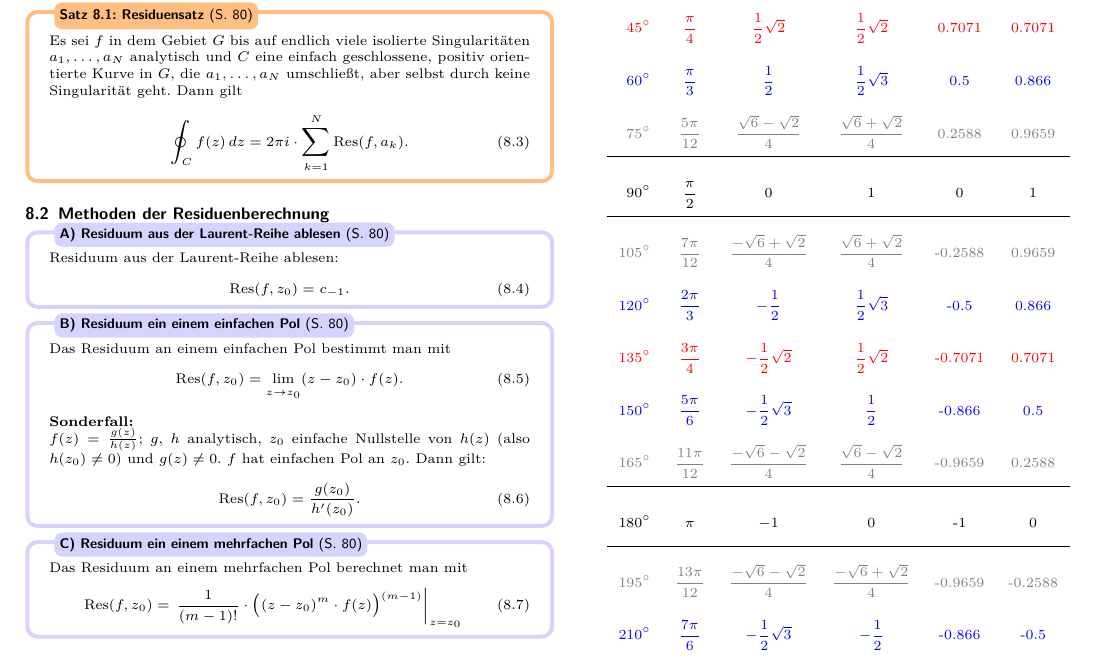
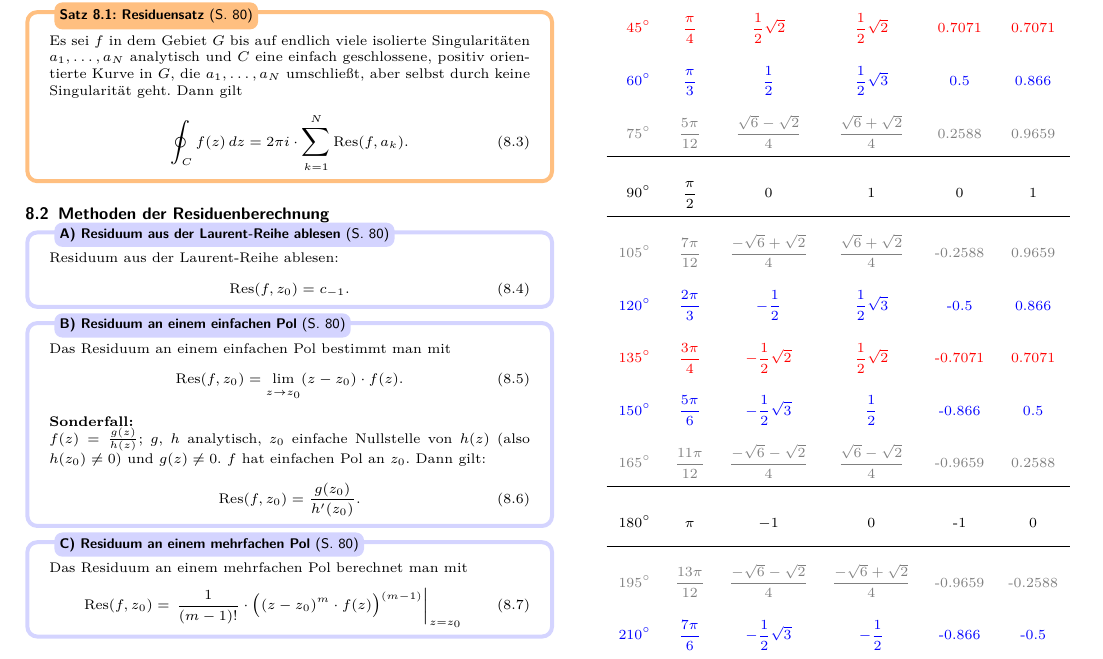
Before and after one commit to jcalov/HFT-Funktionentheorie, a LaTeX document (FT-Cheatsheet.tex, which reads content/chapters/ch08.tex): part of page 10 of 11, cut so that both start at the same text. Compiled offline with pdfLaTeX.

Commit message:
Fehlerkorrekturen

```diff
--- a/content/chapters/ch08.tex
+++ b/content/chapters/ch08.tex
@@ -38,7 +38,7 @@
   \end{align}
 \end{bemerkung}
 
-\begin{bemerkung}{B) Residuum ein einem einfachen Pol}{S. 80}
+\begin{bemerkung}{B) Residuum an einem einfachen Pol}{S. 80}
   Das Residuum an einem einfachen Pol bestimmt man mit
   \begin{align}
     \Res(f, z_0) = \lim_{z \to z_0} (z-z_0) \cdot f(z) .
@@ -52,7 +52,7 @@
   \end{align}
 \end{bemerkung}
 
-\begin{bemerkung}{C) Residuum ein einem mehrfachen Pol}{S. 80}
+\begin{bemerkung}{C) Residuum an einem mehrfachen Pol}{S. 80}
   Das Residuum an einem mehrfachen Pol berechnet man mit
   \begin{align}
     \Res(f, z_0) = \left. \frac{1}{(m-1)!} \cdot \left( (z-z_0)^m \cdot f(z) \right)^{(m-1)} \right\vert_{z=z_0}
```
